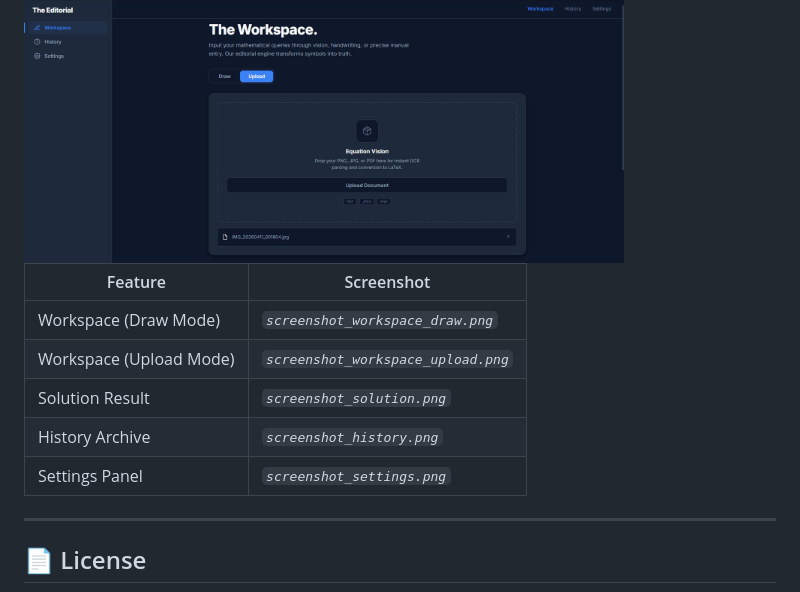
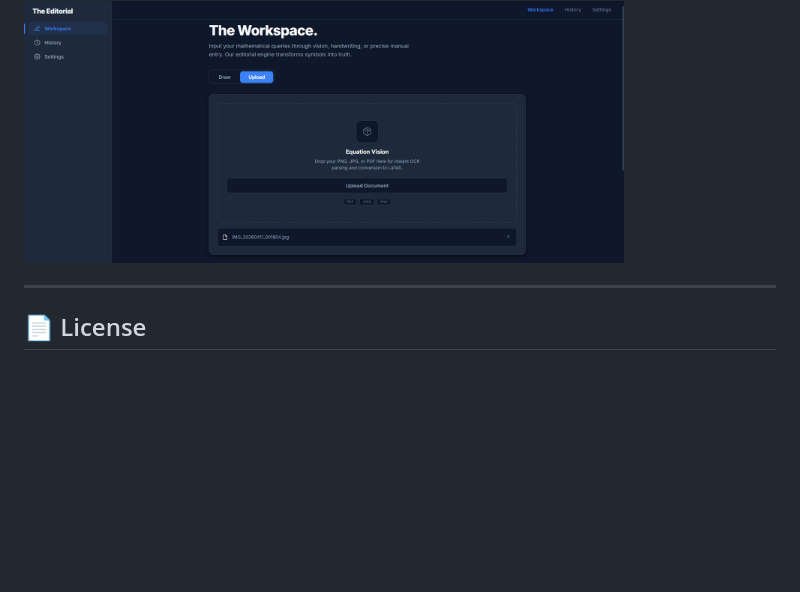
Before and after one commit to Bhomaramsuthar/Math-OCR-System, a Markdown page: README.md, the part around one of its changes. GitHub-like rendering; blank space fills up the shorter version.

Commit message:
Clean up screenshots and demo section in README
Removed several screenshots and related table from README.

```diff
--- a/README.md
+++ b/README.md
@@ -290,15 +284,6 @@ While **The Editorial** handles a wide range of mathematical expressions, there
 <a href="https://youtu.be/1cl4qCUgmns">
    <img src="assests/images/workspace-upload-test.png" alt="Demo Video" width="600"/>
 </a>
-
-
-| Feature | Screenshot |
-|---|---|
-| Workspace (Draw Mode) | *`screenshot_workspace_draw.png`* |
-| Workspace (Upload Mode) | *`screenshot_workspace_upload.png`* |
-| Solution Result | *`screenshot_solution.png`* |
-| History Archive | *`screenshot_history.png`* |
-| Settings Panel | *`screenshot_settings.png`* |
 
 ---
 
```
Also changed, not shown: other parts of README.md (+0 -6 lines).
